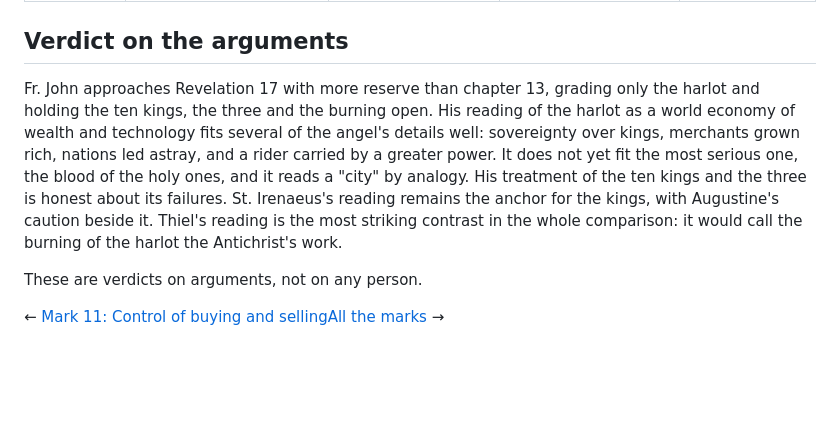
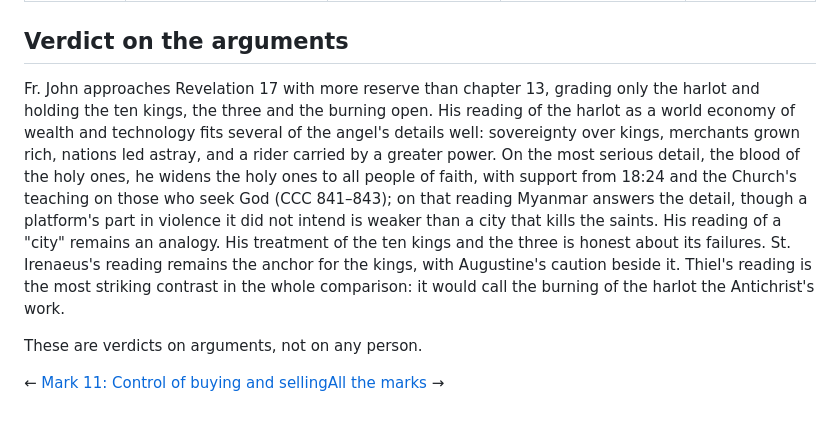
Before and after one commit to johndireen3-blip/apocalypse13, a Markdown page: src/the-harlot-and-the-ten-kings.md, the part around one of its changes. Rendered like a GitHub page; blank space fills up the shorter version.

Commit message:
Sources: Revelation 17: holy ones read as all people of faith (draft)
Co-Authored-By: Claude Opus 5.5 <noreply@anthropic.com>
Claude-Session: https://claude.ai/code/session_011aDciVtUwoPB67cwrxcUji

```diff
--- a/src/the-harlot-and-the-ten-kings.md
+++ b/src/the-harlot-and-the-ten-kings.md
@@ -25,7 +25,7 @@ Revelation 17 offers its own interpretation (17:7–18), and the Church's first
 
 ## Verdict on the arguments
 
-Fr. John approaches Revelation 17 with more reserve than chapter 13, grading only the harlot and holding the ten kings, the three and the burning open. His reading of the harlot as a world economy of wealth and technology fits several of the angel's details well: sovereignty over kings, merchants grown rich, nations led astray, and a rider carried by a greater power. It does not yet fit the most serious one, the blood of the holy ones, and it reads a "city" by analogy. His treatment of the ten kings and the three is honest about its failures. St. Irenaeus's reading remains the anchor for the kings, with Augustine's caution beside it. Thiel's reading is the most striking contrast in the whole comparison: it would call the burning of the harlot the Antichrist's work.
+Fr. John approaches Revelation 17 with more reserve than chapter 13, grading only the harlot and holding the ten kings, the three and the burning open. His reading of the harlot as a world economy of wealth and technology fits several of the angel's details well: sovereignty over kings, merchants grown rich, nations led astray, and a rider carried by a greater power. On the most serious detail, the blood of the holy ones, he widens the holy ones to all people of faith, with support from 18:24 and the Church's teaching on those who seek God (CCC 841–843); on that reading Myanmar answers the detail, though a platform's part in violence it did not intend is weaker than a city that kills the saints. His reading of a "city" remains an analogy. His treatment of the ten kings and the three is honest about its failures. St. Irenaeus's reading remains the anchor for the kings, with Augustine's caution beside it. Thiel's reading is the most striking contrast in the whole comparison: it would call the burning of the harlot the Antichrist's work.
 
 These are verdicts on arguments, not on any person.
 
```
Also changed, not shown: other parts of src/the-harlot-and-the-ten-kings.md (+1 -1 lines).
